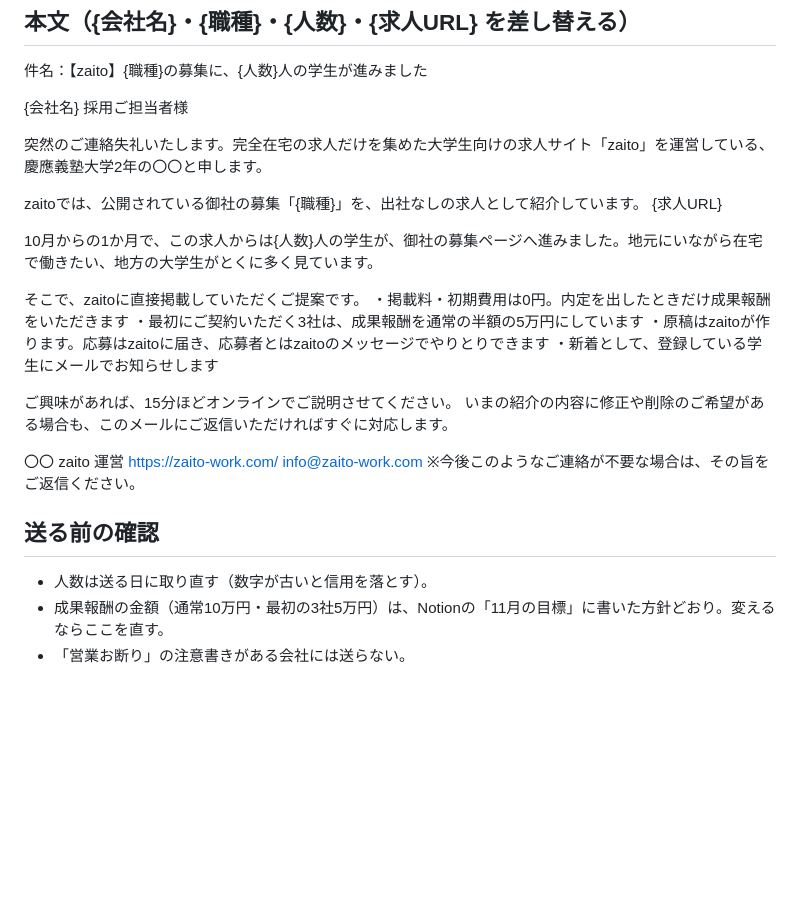
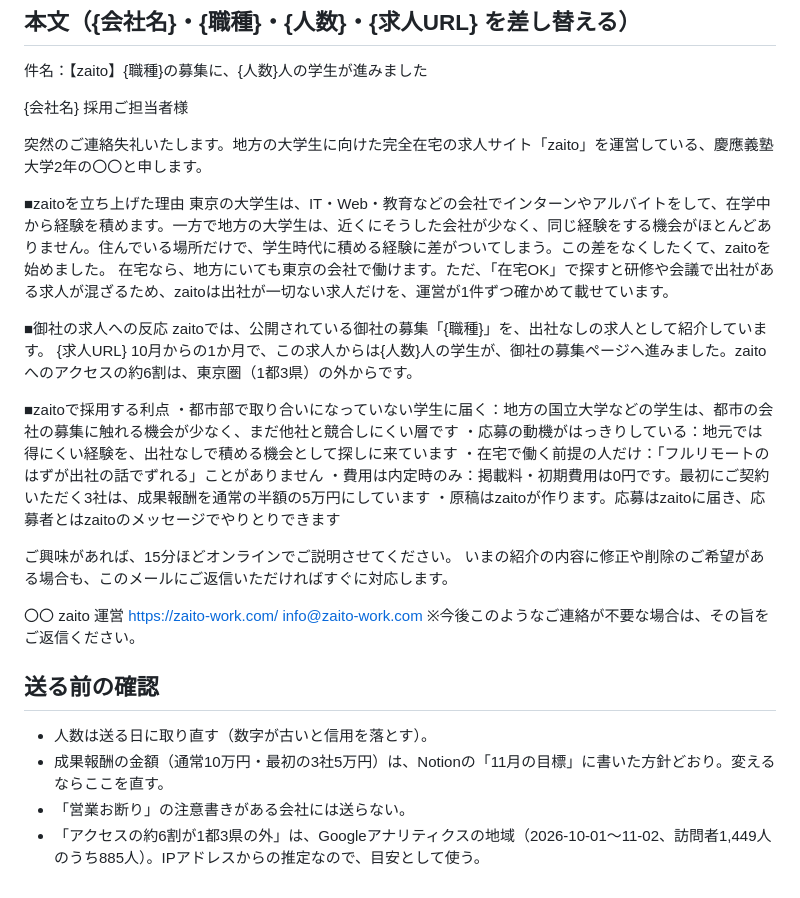
Before and after one commit to okonomidonn/test, a Markdown page: sales/営業文_2026-11_送客実績つき.md, the part around the change. GitHub-like rendering; blank space fills up the shorter version.

Commit message:
営業文に立ち上げの背景（地方と東京の学生の経験の差）と、地方の学生に届く利点を足す
Co-Authored-By: Claude Opus 5.5 <noreply@anthropic.com>
Claude-Session: https://claude.ai/code/session_01Nc8VBXCZiKQdU3ws5s6smf

```diff
--- a/sales/営業文_2026-11_送客実績つき.md
+++ b/sales/営業文_2026-11_送客実績つき.md
@@ -33,18 +33,23 @@ zaitoに載せている求人のうち、「応募ページへ進んだ」学生
 {会社名}
 採用ご担当者様
 
-突然のご連絡失礼いたします。完全在宅の求人だけを集めた大学生向けの求人サイト「zaito」を運営している、慶應義塾大学2年の〇〇と申します。
+突然のご連絡失礼いたします。地方の大学生に向けた完全在宅の求人サイト「zaito」を運営している、慶應義塾大学2年の〇〇と申します。
 
+■zaitoを立ち上げた理由
+東京の大学生は、IT・Web・教育などの会社でインターンやアルバイトをして、在学中から経験を積めます。一方で地方の大学生は、近くにそうした会社が少なく、同じ経験をする機会がほとんどありません。住んでいる場所だけで、学生時代に積める経験に差がついてしまう。この差をなくしたくて、zaitoを始めました。
+在宅なら、地方にいても東京の会社で働けます。ただ、「在宅OK」で探すと研修や会議で出社がある求人が混ざるため、zaitoは出社が一切ない求人だけを、運営が1件ずつ確かめて載せています。
+
+■御社の求人への反応
 zaitoでは、公開されている御社の募集「{職種}」を、出社なしの求人として紹介しています。
 {求人URL}
+10月からの1か月で、この求人からは{人数}人の学生が、御社の募集ページへ進みました。zaitoへのアクセスの約6割は、東京圏（1都3県）の外からです。
 
-10月からの1か月で、この求人からは{人数}人の学生が、御社の募集ページへ進みました。地元にいながら在宅で働きたい、地方の大学生がとくに多く見ています。
-
-そこで、zaitoに直接掲載していただくご提案です。
-・掲載料・初期費用は0円。内定を出したときだけ成果報酬をいただきます
-・最初にご契約いただく3社は、成果報酬を通常の半額の5万円にしています
+■zaitoで採用する利点
+・都市部で取り合いになっていない学生に届く：地方の国立大学などの学生は、都市の会社の募集に触れる機会が少なく、まだ他社と競合しにくい層です
+・応募の動機がはっきりしている：地元では得にくい経験を、出社なしで積める機会として探しに来ています
+・在宅で働く前提の人だけ：「フルリモートのはずが出社の話でずれる」ことがありません
+・費用は内定時のみ：掲載料・初期費用は0円です。最初にご契約いただく3社は、成果報酬を通常の半額の5万円にしています
 ・原稿はzaitoが作ります。応募はzaitoに届き、応募者とはzaitoのメッセージでやりとりできます
-・新着として、登録している学生にメールでお知らせします
 
 ご興味があれば、15分ほどオンラインでご説明させてください。
 いまの紹介の内容に修正や削除のご希望がある場合も、このメールにご返信いただければすぐに対応します。
@@ -59,3 +64,4 @@ info@zaito-work.com
 - 人数は送る日に取り直す（数字が古いと信用を落とす）。
 - 成果報酬の金額（通常10万円・最初の3社5万円）は、Notionの「11月の目標」に書いた方針どおり。変えるならここを直す。
 - 「営業お断り」の注意書きがある会社には送らない。
+- 「アクセスの約6割が1都3県の外」は、Googleアナリティクスの地域（2026-10-01〜11-02、訪問者1,449人のうち885人）。IPアドレスからの推定なので、目安として使う。
```
